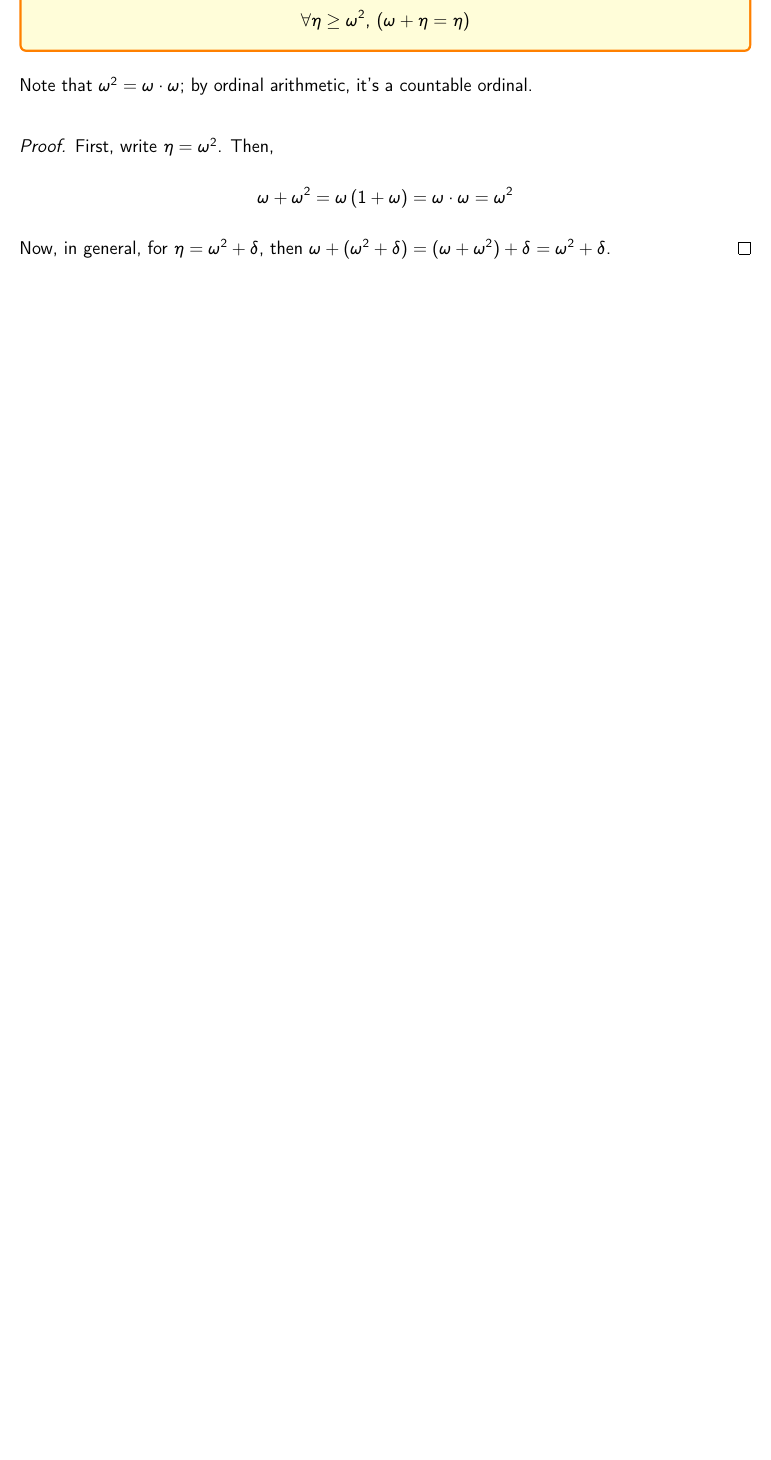
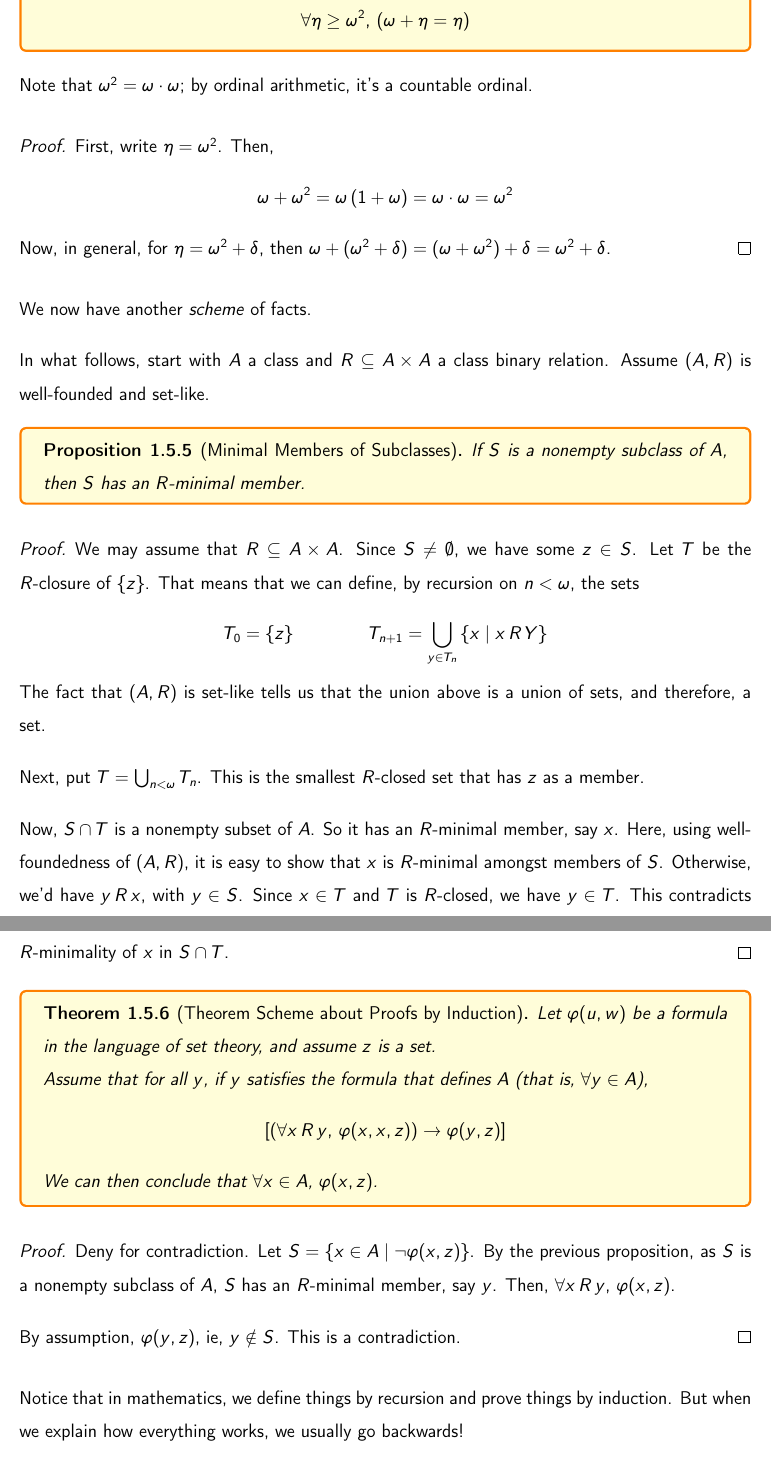
Before and after one commit to thefundamentaltheor3m/SetTheoryNotes, a LaTeX thesis (main.tex, which reads Chapters/1_Intro/todays_lecture.tex): part of page 28 of 31 before the commit and two parts of pages 28 and 29 of 33 after it, the two joined at a grey line, cut so that both start at the same text, the shorter picture padded with empty space. Compiled offline with pdfLaTeX.

Commit message:
Updates from Overleaf

```diff
--- a/Chapters/1_Intro/todays_lecture.tex
+++ b/Chapters/1_Intro/todays_lecture.tex
@@ -2,3 +2,41 @@
 % it: it is \input from the chapter file, so the Overleaf preview builds them live. Once the
 % material has been placed into the sections, /integrate empties the file again and leaves
 % this header behind. Do not delete the file or its \input line.
+
+We now have another \textit{scheme} of facts.
+
+In what follows, start with $A$ a class and $R \subseteq A \times A$ a class binary relation. Assume $(A, R)$ is well-founded and set-like.
+
+\begin{boxproposition}[Minimal Members of Subclasses]
+    If $S$ is a nonempty subclass of $A$, then $S$ has an $R$-minimal member.
+\end{boxproposition}
+\begin{proof}
+    We may assume that $R \ssq A \times A$. Since $S \ne \emptyset$, we have some $z \in S$. Let $T$ be the $R$-closure of $\set{z}$. That means that we can define, by recursion on $n < \omega$, the sets
+    \begin{align*}
+        T_0 = \set{z}
+        \qquad \qquad
+        T_{n + 1} = \bigcup_{y \in T_n} \setst{x}{x \, R \, Y}
+    \end{align*}
+    The fact that $(A, R)$ is set-like tells us that the union above is a union of sets, and therefore, a set.
+
+    Next, put $T = \bigcup_{n < \omega} T_n$. This is the smallest $R$-closed set that has $z$ as a member.
+
+    Now, $S \cap T$ is a nonempty subset of $A$. So it has an $R$-minimal member, say $x$. Here, using well-foundedness of $(A, R)$, it is easy to show that $x$ is $R$-minimal amongst members of $S$. Otherwise, we'd have $y \, R \, x$, with $y \in S$. Since $x \in T$ and $T$ is $R$-closed, we have $y \in T$. This contradicts $R$-minimality of $x$ in $S \cap T$.
+\end{proof}
+
+\begin{boxtheorem}[Theorem Scheme about Proofs by Induction]
+    Let $\varphi(u, w)$ be a formula in the language of set theory, and assume $z$ is a set.
+
+    Assume that for all $y$, if $y$ satisfies the formula that defines $A$ (that is, $\forall y \in A$),
+    \begin{align*}
+        \brac{\parenth{\forall x \, R \, y, \, \varphi\of{x, x, z}} \to \varphi\of{y, z}}
+    \end{align*}
+    We can then conclude that $\forall x \in A$, $\varphi\of{x, z}$.
+\end{boxtheorem}
+\begin{proof}
+    Deny for contradiction. Let $S = \setst{x \in A}{\neg \varphi\of{x, z}}$. By the previous proposition, as $S$ is a nonempty subclass of $A$, $S$ has an $R$-minimal member, say $y$. Then, $\forall x \, R \, y$, $\varphi\of{x, z}$.
+
+    By assumption, $\varphi\of{y, z}$, ie, $y \notin S$. This is a contradiction.
+\end{proof}
+
+Notice that in mathematics, we define things by recursion and prove things by induction. But when we explain how everything works, we usually go backwards!
@@ -4,0 +62 @@
+    We'll prove uniqueness and then existence.
```
Also changed, not shown: Chapters/1_Intro/todays_lecture.tex (45 more changed lines).
